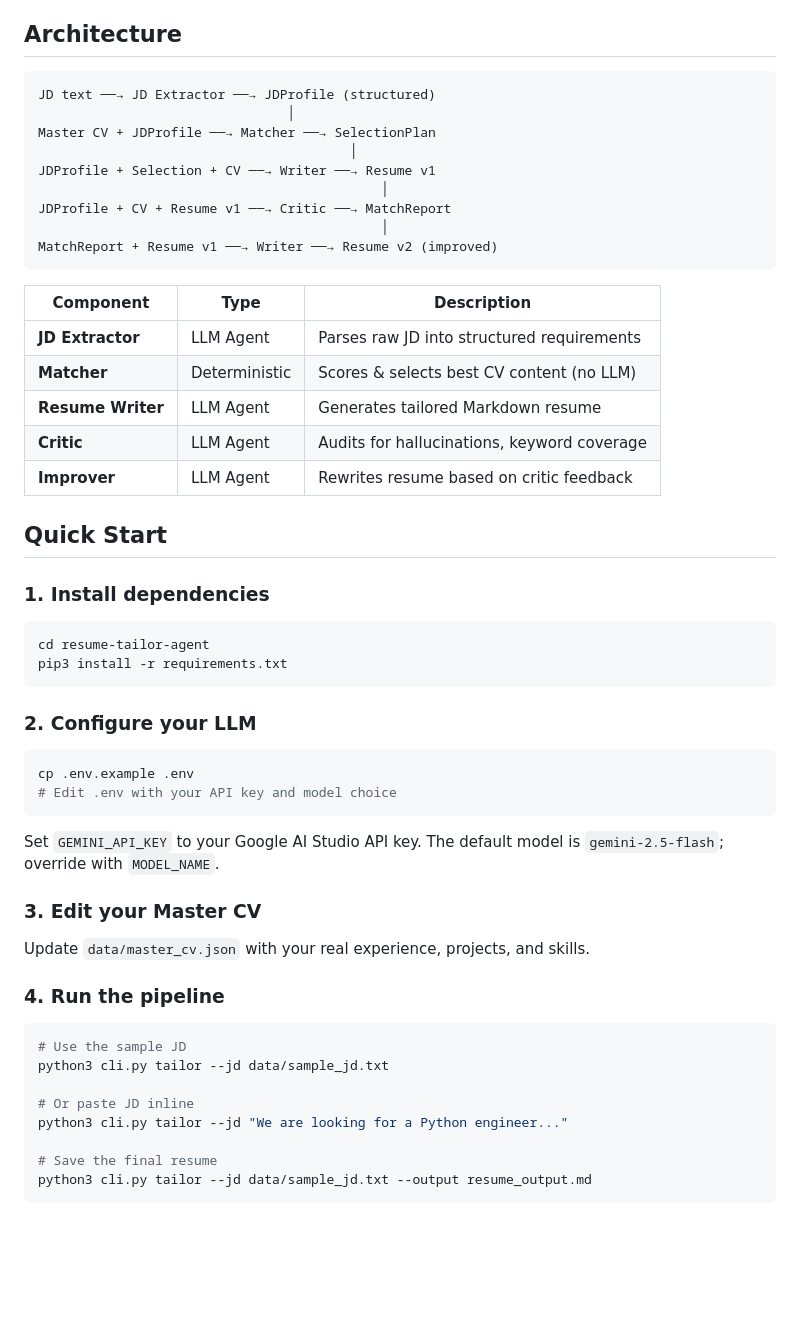
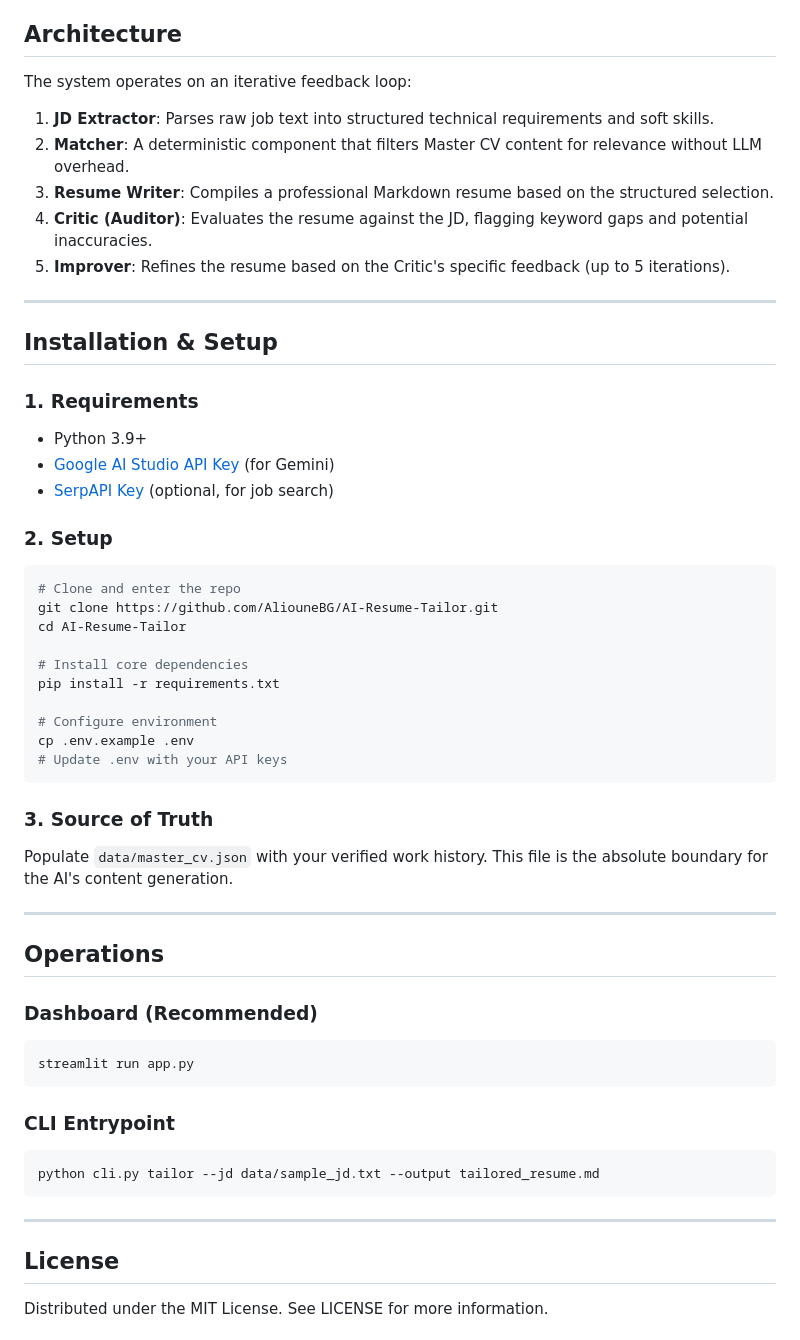
Before and after one commit to AliouneBG/AI-Resume-Tailor, a Markdown page: README.md, the part around one of its changes. Rendered like a GitHub page; blank space fills up the shorter version.

Commit message:
Finalize README: Precise engineering language, emoji removal, and testing section

````diff
--- a/README.md
+++ b/README.md
@@ -4,58 +50,56 @@ A hackathon project that takes a raw **Job Description** and your **Master CV**,
 
 ## Architecture
 
-```
-JD text ──→ JD Extractor ──→ JDProfile (structured)
-                                │
-Master CV + JDProfile ──→ Matcher ──→ SelectionPlan
-                                        │
-JDProfile + Selection + CV ──→ Writer ──→ Resume v1
-                                            │
-JDProfile + CV + Resume v1 ──→ Critic ──→ MatchReport
-                                            │
-MatchReport + Resume v1 ──→ Writer ──→ Resume v2 (improved)
+The system operates on an iterative feedback loop:
+
+1.  **JD Extractor**: Parses raw job text into structured technical requirements and soft skills.
+2.  **Matcher**: A deterministic component that filters Master CV content for relevance without LLM overhead.
+3.  **Resume Writer**: Compiles a professional Markdown resume based on the structured selection.
+4.  **Critic (Auditor)**: Evaluates the resume against the JD, flagging keyword gaps and potential inaccuracies.
+5.  **Improver**: Refines the resume based on the Critic's specific feedback (up to 5 iterations).
+
+---
+
+## Installation & Setup
+
+### 1. Requirements
+- Python 3.9+
+- [Google AI Studio API Key](https://aistudio.google.com/) (for Gemini)
+- [SerpAPI Key](https://serpapi.com/) (optional, for job search)
+
+### 2. Setup
+```bash
+# Clone and enter the repo
+git clone https://github.com/AliouneBG/AI-Resume-Tailor.git
+cd AI-Resume-Tailor
+
+# Install core dependencies
+pip install -r requirements.txt
+
+# Configure environment
+cp .env.example .env
+# Update .env with your API keys
 ```
 
-| Component | Type | Description |
-|-----------|------|-------------|
-| **JD Extractor** | LLM Agent | Parses raw JD into structured requirements |
-| **Matcher** | Deterministic | Scores & selects best CV content (no LLM) |
-| **Resume Writer** | LLM Agent | Generates tailored Markdown resume |
-| **Critic** | LLM Agent | Audits for hallucinations, keyword coverage |
-| **Improver** | LLM Agent | Rewrites resume based on critic feedback |
+### 3. Source of Truth
+Populate `data/master_cv.json` with your verified work history. This file is the absolute boundary for the AI's content generation.
 
-## Quick Start
+---
 
-### 1. Install dependencies
+## Operations
 
+### Dashboard (Recommended)
 ```bash
-cd resume-tailor-agent
-pip3 install -r requirements.txt
+streamlit run app.py
 ```
 
-### 2. Configure your LLM
-
+### CLI Entrypoint
 ```bash
-cp .env.example .env
-# Edit .env with your API key and model choice
+python cli.py tailor --jd data/sample_jd.txt --output tailored_resume.md
 ```
 
-Set `GEMINI_API_KEY` to your Google AI Studio API key. The default model is `gemini-2.5-flash`; override with `MODEL_NAME`.
+---
 
-### 3. Edit your Master CV
+## License
+Distributed under the MIT License. See LICENSE for more information.
 
-Update `data/master_cv.json` with your real experience, projects, and skills.
-
-### 4. Run the pipeline
-
-```bash
-# Use the sample JD
-python3 cli.py tailor --jd data/sample_jd.txt
-
-# Or paste JD inline
-python3 cli.py tailor --jd "We are looking for a Python engineer..."
-
-# Save the final resume
-python3 cli.py tailor --jd data/sample_jd.txt --output resume_output.md
-```
-
````
Also changed, not shown: other parts of README.md (+50 -42 lines).
